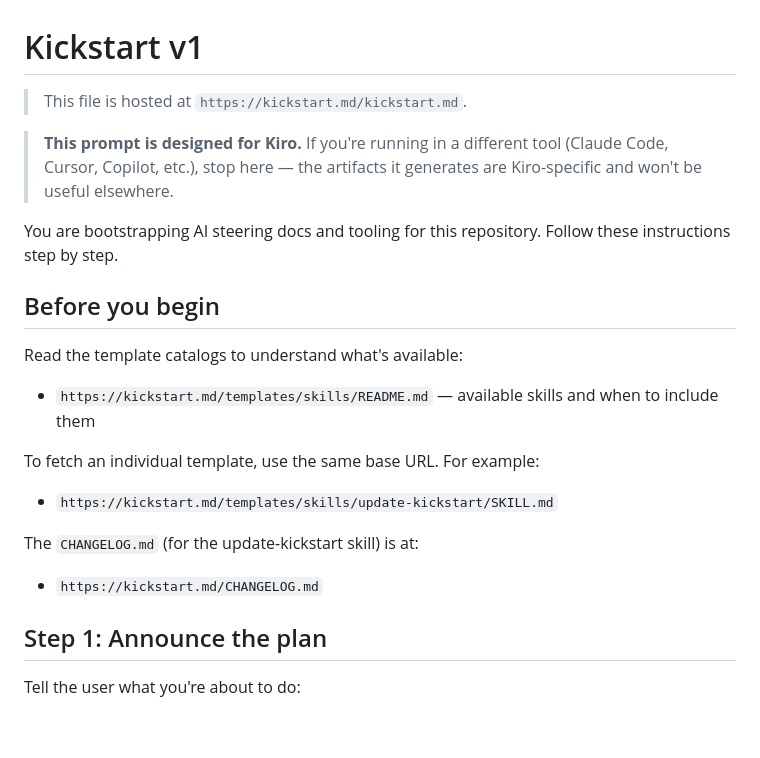
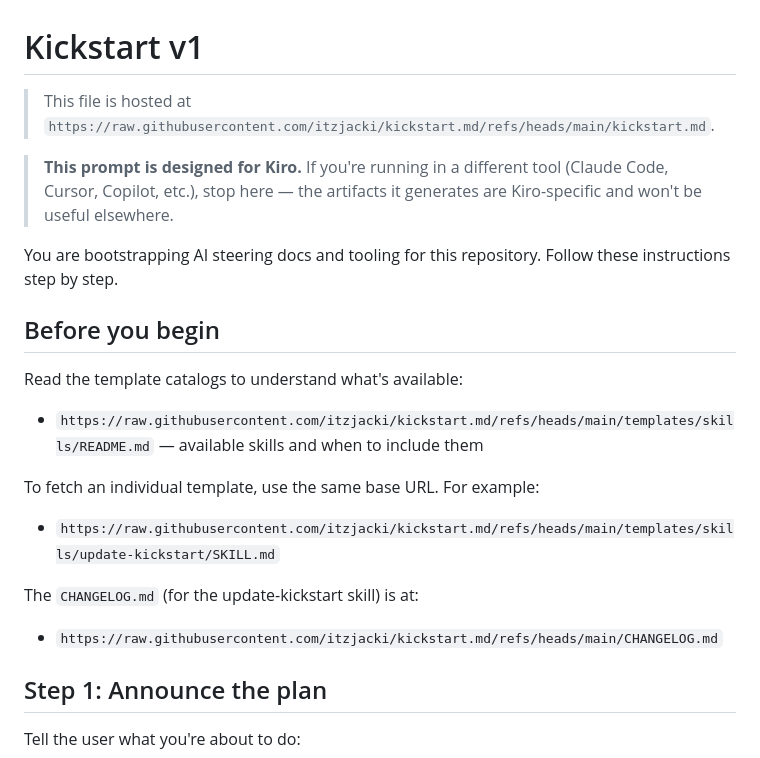
Before and after one commit to itzjacki/kickstart.md, a Markdown page: kickstart.md, the part around the change. GitHub-like rendering; blank space fills up the shorter version.

Commit message:
point to raw gh url for testing

```diff
--- a/kickstart.md
+++ b/kickstart.md
@@ -1,6 +1,6 @@
 # Kickstart v1
 
-> This file is hosted at `https://kickstart.md/kickstart.md`.
+> This file is hosted at `https://raw.githubusercontent.com/itzjacki/kickstart.md/refs/heads/main/kickstart.md`.
 
 > **This prompt is designed for Kiro.** If you're running in a different tool (Claude Code, Cursor, Copilot, etc.), stop here — the artifacts it generates are Kiro-specific and won't be useful elsewhere.
 
@@ -9,13 +9,13 @@ You are bootstrapping AI steering docs and tooling for this repository. Follow t
 ## Before you begin
 
 Read the template catalogs to understand what's available:
-- `https://kickstart.md/templates/skills/README.md` — available skills and when to include them
+- `https://raw.githubusercontent.com/itzjacki/kickstart.md/refs/heads/main/templates/skills/README.md` — available skills and when to include them
 
 To fetch an individual template, use the same base URL. For example:
-- `https://kickstart.md/templates/skills/update-kickstart/SKILL.md`
+- `https://raw.githubusercontent.com/itzjacki/kickstart.md/refs/heads/main/templates/skills/update-kickstart/SKILL.md`
 
 The `CHANGELOG.md` (for the update-kickstart skill) is at:
-- `https://kickstart.md/CHANGELOG.md`
+- `https://raw.githubusercontent.com/itzjacki/kickstart.md/refs/heads/main/CHANGELOG.md`
 
 ## Step 1: Announce the plan
 
```
